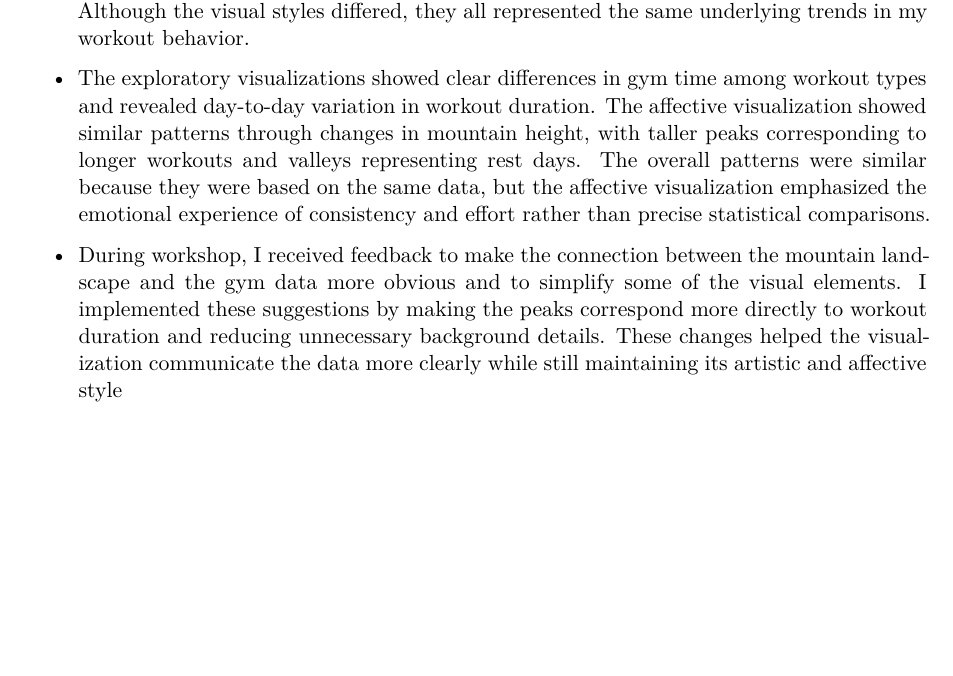
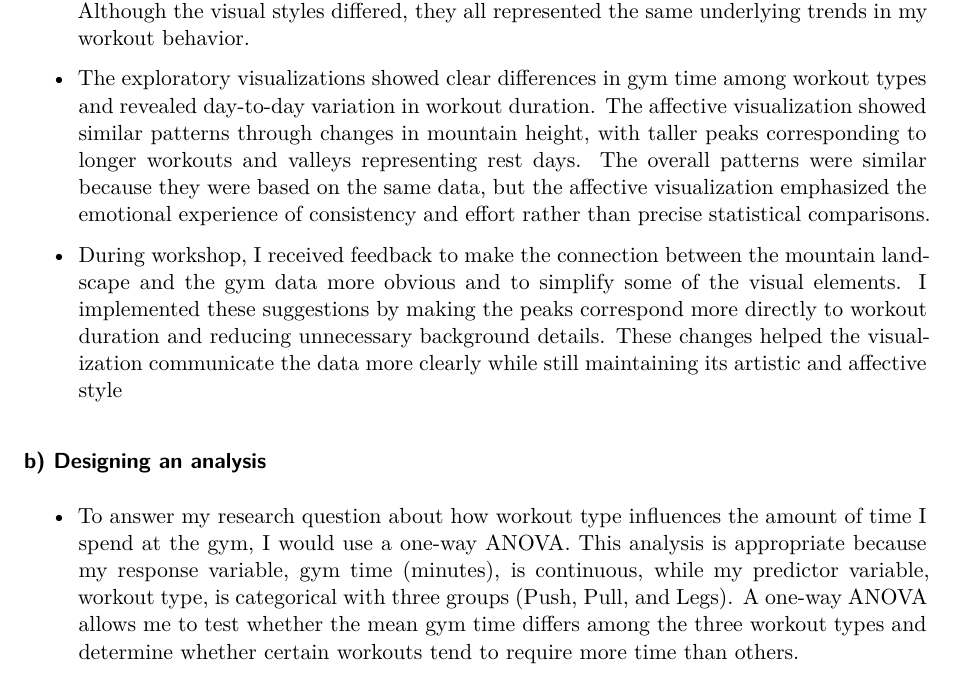
Before and after one commit to calebneely/ENVS-193DS_spring-2026_final, a Quarto document (Final_193DS.qmd): part of page 10 of 10, cut so that both start at the same text, the shorter picture padded with empty space. Rendered offline with R 4.5, knitr and Pandoc in place of Quarto, then LaTeX, with nearby package versions; code that draws random numbers runs with fixed seeds of ours; some code elsewhere in the file could not run offline.

Commit message:
Designed an analysis of my own data

```diff
--- a/Final_193DS.qmd
+++ b/Final_193DS.qmd
@@ -336,3 +336,8 @@ The probability of bird nest occurrence differed among acacia ant species and ch
 - The exploratory visualizations showed clear differences in gym time among workout types and revealed day-to-day variation in workout duration. The affective visualization showed similar patterns through changes in mountain height, with taller peaks corresponding to longer workouts and valleys representing rest days. The overall patterns were similar because they were based on the same data, but the affective visualization emphasized the emotional experience of consistency and effort rather than precise statistical comparisons.
 
 - During workshop, I received feedback to make the connection between the mountain landscape and the gym data more obvious and to simplify some of the visual elements. I implemented these suggestions by making the peaks correspond more directly to workout duration and reducing unnecessary background details. These changes helped the visualization communicate the data more clearly while still maintaining its artistic and affective style
+
+
+### b) Designing an analysis
+
+- To answer my research question about how workout type influences the amount of time I spend at the gym, I would use a one-way ANOVA. This analysis is appropriate because my response variable, gym time (minutes), is continuous, while my predictor variable, workout type, is categorical with three groups (Push, Pull, and Legs). A one-way ANOVA allows me to test whether the mean gym time differs among the three workout types and determine whether certain workouts tend to require more time than others.
```
